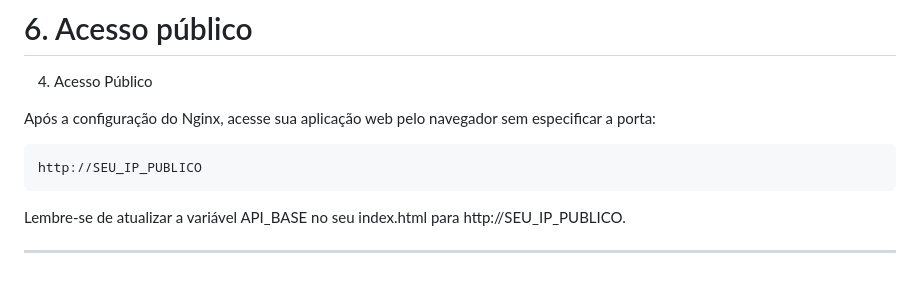
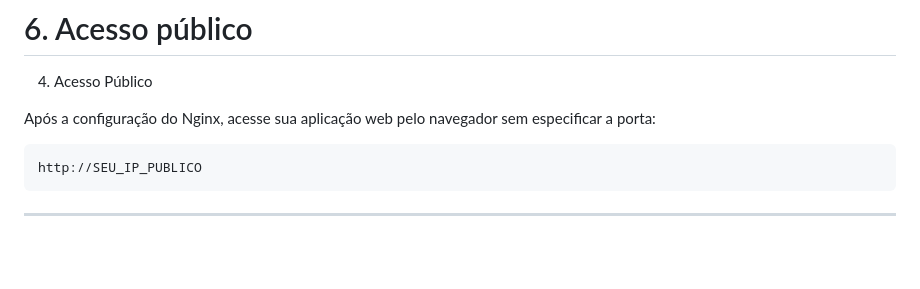
Before and after one commit to gabLCS/chatbot, a Markdown page: README.md, the part around the change. GitHub-like rendering; blank space fills up the shorter version.

````diff
--- a/README.md
+++ b/README.md
@@ -362,8 +362,6 @@ http://SEU_IP_PUBLICO
 ```
 
 
-Lembre-se de atualizar a variável API_BASE no seu index.html para http://SEU_IP_PUBLICO.
-
 
 
 ---
````
